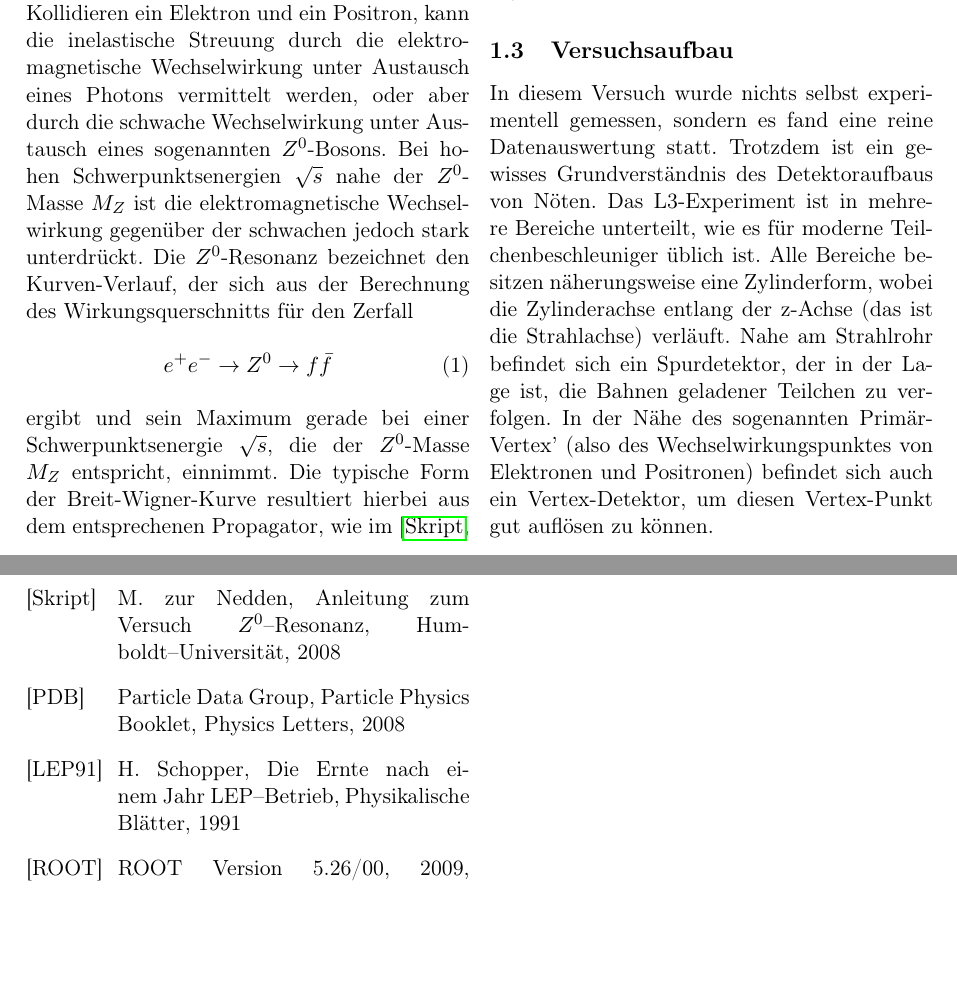
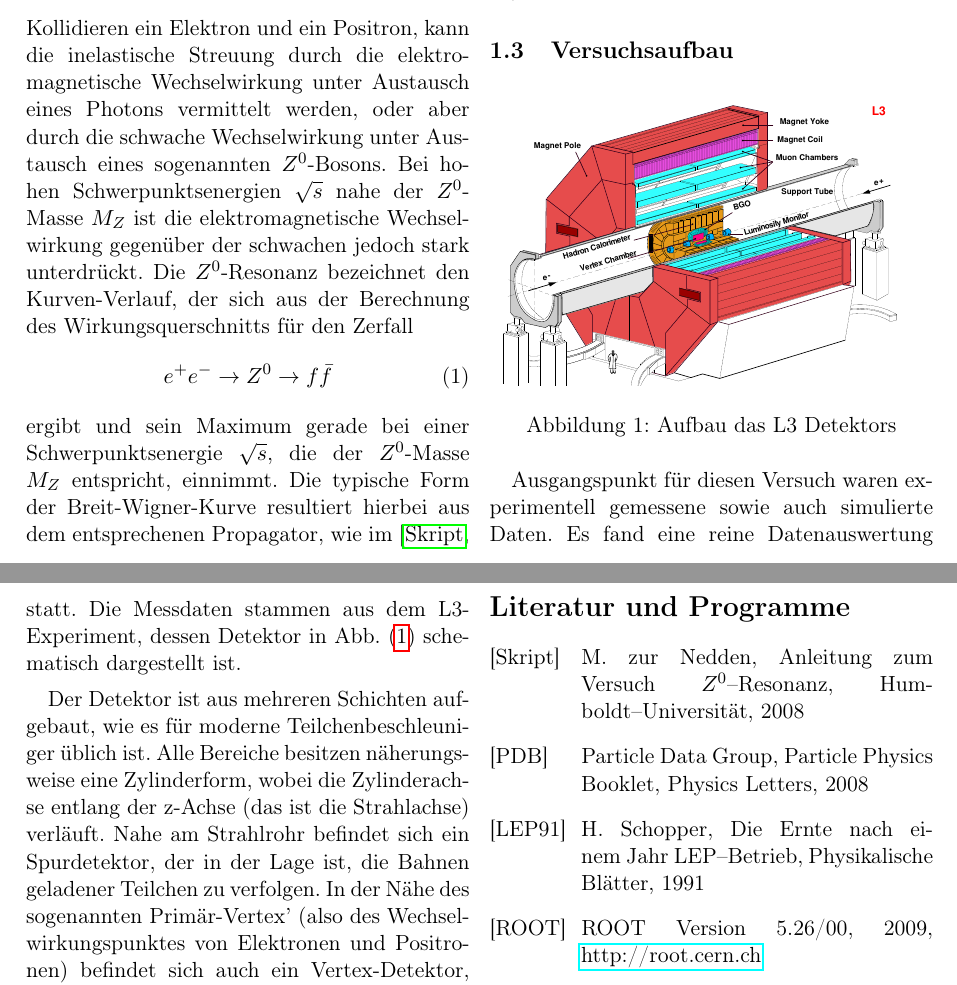
Before and after one commit to rriemann/fpr, a LaTeX document (Z0/tex/Protokoll.tex, which reads Z0/tex/versuchsziel.tex): two parts of pages 2 and 3 of 12, joined at a grey line, cut so that both start at the same text, the shorter picture padded with empty space. Compiled offline with pdfLaTeX.

Commit message:
mit bild (z0)

```diff
--- a/Z0/tex/versuchsziel.tex
+++ b/Z0/tex/versuchsziel.tex
@@ -49,12 +49,21 @@ Fit an \eref{sigmaf} die Parameter $\sigma_0$, $M_Z$, $\Gamma_Z$ und mit
 auch die Lebensdauer des $Z^0$-Bosons bestimmen.
 
 
+\subsection{Versuchsaufbau}
 
+\begin{figure}[htb]
+ \centering
+ \includegraphics[page=5,viewport=286 620 508 765,clip,%
+  width=\columnwidth,keepaspectratio]{%
+  ../docs/Z0ResFprakt}
+ \caption{Aufbau das L3 Detektors}
+ \label{fig:aufbau_detektor}
+\end{figure}
 
+Ausgangspunkt für diesen Versuch waren experimentell gemessene sowie auch
+simulierte Daten. Es fand eine reine Datenauswertung statt.
+Die Messdaten stammen aus dem L3-Experiment, dessen Detektor in
+\fref{aufbau_detektor} schematisch dargestellt ist.
 
-\subsection{Versuchsaufbau}
-In diesem Versuch wurde nichts selbst experimentell gemessen, sondern es fand
-eine reine Datenauswertung statt. Trotzdem ist ein gewisses Grundverständnis des
-Detektoraufbaus von Nöten. Das L3-Experiment ist in mehrere Bereiche unterteilt,
-wie es für moderne Teilchenbeschleuniger üblich ist. Alle Bereiche besitzen näherungsweise eine Zylinderform, wobei die Zylinderachse entlang der z-Achse (das ist die Strahlachse) verläuft. Nahe am Strahlrohr befindet sich ein Spurdetektor, der in der Lage ist, die Bahnen geladener Teilchen zu verfolgen. In der Nähe des sogenannten Primär-Vertex' (also des Wechselwirkungspunktes von Elektronen und Positronen) befindet sich auch ein Vertex-Detektor, um diesen Vertex-Punkt gut auflösen zu können.\\
-Die darauf folgende, weiter außen liegende Schicht ist das elektromagnetische Kalorimeter, das vor allem die Energie von nicht stark wechselwirkenden Teilchen, also Photonen und Elektronen, messen soll. Die Kalorimeter bestehen aus einer Vielzahl einzelner Zellen, sodass Aussagen über den Ort, an dem ein Energiebetrag deponiert wurde, möglich sind.\\
+Der Detektor ist aus mehreren Schichten aufgebaut,
+wie es für moderne Teilchenbeschleuniger üblich ist. Alle Bereiche besitzen näherungsweise eine Zylinderform, wobei die Zylinderachse entlang der z-Achse (das ist die Strahlachse) verläuft. Nahe am Strahlrohr befindet sich ein Spurdetektor, der in der Lage ist, die Bahnen geladener Teilchen zu verfolgen. In der Nähe des sogenannten Primär-Vertex' (also des Wechselwirkungspunktes von Elektronen und Positronen) befindet sich auch ein Vertex-Detektor, um diesen Vertex-Punkt gut auflösen zu können.
```
Also changed, not shown: Z0/docs/Z0ResFprakt.pdf (added), Z0/tex/versuchsziel.tex (12 more changed lines).
